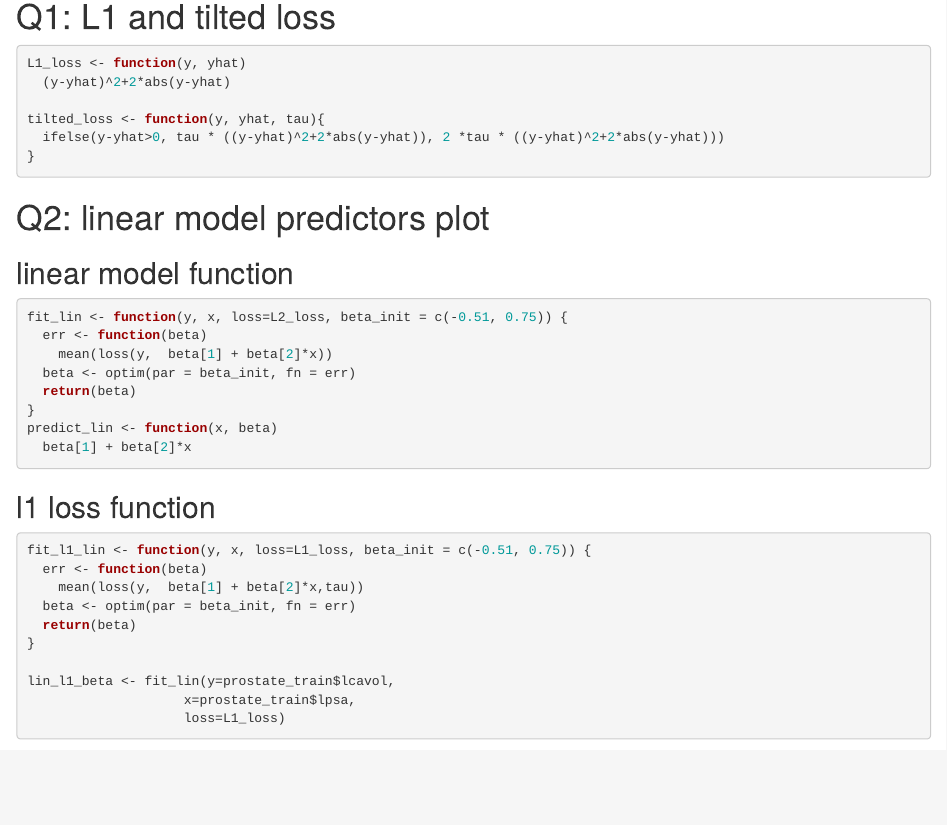
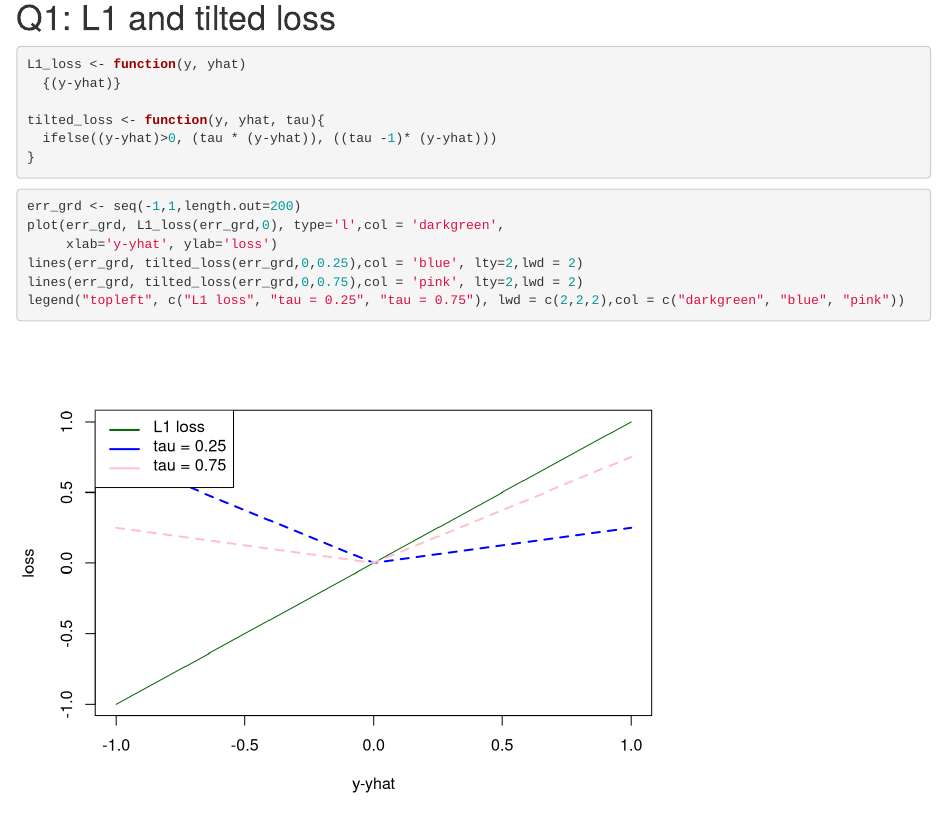
Before and after one commit to wenqilyu/homework-DS5640-Wenqi, an R Markdown document (hw2/hw2-wenqi.Rmd): the page in a window 1100 px wide, from 750 px down. Rendered offline with R 4.5, knitr and Pandoc, with nearby package versions; some code elsewhere in the file could not run offline.

Commit message:
# add something based on yesterday class

````diff
--- a/hw2/hw2-wenqi.Rmd
+++ b/hw2/hw2-wenqi.Rmd
@@ -34,12 +34,22 @@ plot_psa_data()
 
 ```{r}
 L1_loss <- function(y, yhat)
-  (y-yhat)^2+2*abs(y-yhat)
+  {(y-yhat)}
 
 tilted_loss <- function(y, yhat, tau){
-  ifelse(y-yhat>0, tau * ((y-yhat)^2+2*abs(y-yhat)), 2 *tau * ((y-yhat)^2+2*abs(y-yhat)))
+  ifelse((y-yhat)>0, (tau * (y-yhat)), ((tau -1)* (y-yhat)))
 }
 ```
+
+```{r}
+err_grd <- seq(-1,1,length.out=200)
+plot(err_grd, L1_loss(err_grd,0), type='l',col = 'darkgreen',
+     xlab='y-yhat', ylab='loss')
+lines(err_grd, tilted_loss(err_grd,0,0.25),col = 'blue', lty=2,lwd = 2)
+lines(err_grd, tilted_loss(err_grd,0,0.75),col = 'pink', lty=2,lwd = 2)
+legend("topleft", c("L1 loss", "tau = 0.25", "tau = 0.75"), lwd = c(2,2,2),col = c("darkgreen", "blue", "pink"))
+```
+
 
 # Q2: linear model predictors plot
 
````
Also changed, not shown: hw2/hw2-wenqi.Rmd (8 more changed lines).
